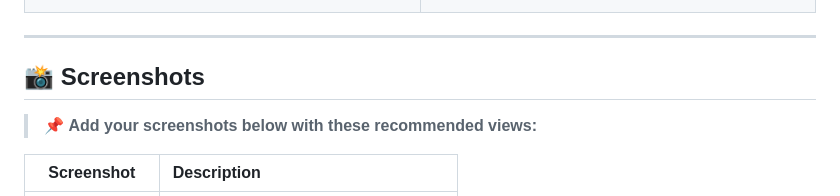
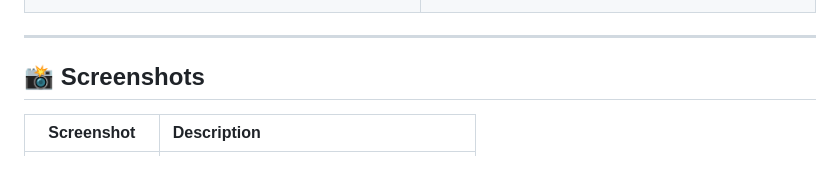
Before and after one commit to ankushchowrasia/universalunitconconverter, a Markdown page: README.md, the part around one of its changes. Drawn GitHub-style; blank space fills up the shorter version.

```diff
--- a/README.md
+++ b/README.md
@@ -88,8 +88,6 @@
 
 ## 📸 Screenshots
 
-> 📌 **Add your screenshots below with these recommended views:**
-
 | Screenshot | Description |
 |:----------:|:------------|
 | ![Desktop Home](screenshots/desktop-home.png) | **🖥️ Desktop View — Home Page** <br> Category grid with animated icons |
```
Also changed, not shown: other parts of README.md (+4 -6 lines).
